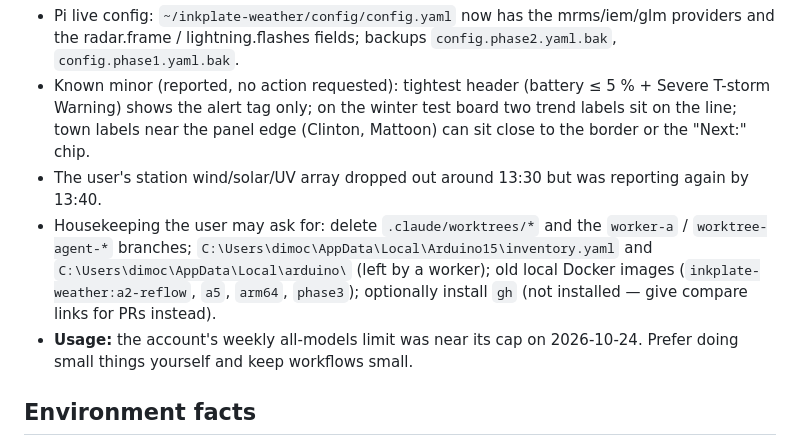
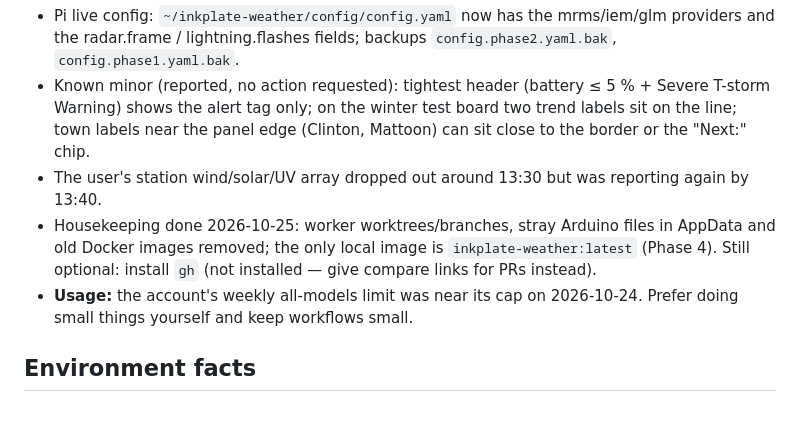
Before and after one commit to aerogeek217/InkplateWeather, a Markdown page: docs/ORCHESTRATOR_HANDOFF.md, the part around the change. GitHub-like rendering; blank space fills up the shorter version.

Commit message:
Handoff: housekeeping done
Co-Authored-By: Claude Opus 5.5 <noreply@anthropic.com>

```diff
--- a/docs/ORCHESTRATOR_HANDOFF.md
+++ b/docs/ORCHESTRATOR_HANDOFF.md
@@ -60,10 +60,9 @@ keep the plan and repo consistent. Design and architecture are decided; build th
   alert tag only; on the winter test board two trend labels sit on the line; town labels near the panel edge (Clinton,
   Mattoon) can sit close to the border or the "Next:" chip.
 - The user's station wind/solar/UV array dropped out around 13:30 but was reporting again by 13:40.
-- Housekeeping the user may ask for: delete `.claude/worktrees/*` and the `worker-a` / `worktree-agent-*` branches;
-  `C:\Users\dimoc\AppData\Local\Arduino15\inventory.yaml` and `C:\Users\dimoc\AppData\Local\arduino\` (left by a
-  worker); old local Docker images (`inkplate-weather:a2-reflow`, `a5`, `arm64`, `phase3`); optionally install `gh`
-  (not installed — give compare links for PRs instead).
+- Housekeeping done 2026-10-25: worker worktrees/branches, stray Arduino files in AppData and old Docker images
+  removed; the only local image is `inkplate-weather:latest` (Phase 4). Still optional: install `gh` (not
+  installed — give compare links for PRs instead).
 - **Usage:** the account's weekly all-models limit was near its cap on 2026-10-24. Prefer doing small things yourself
   and keep workflows small.
 
```
